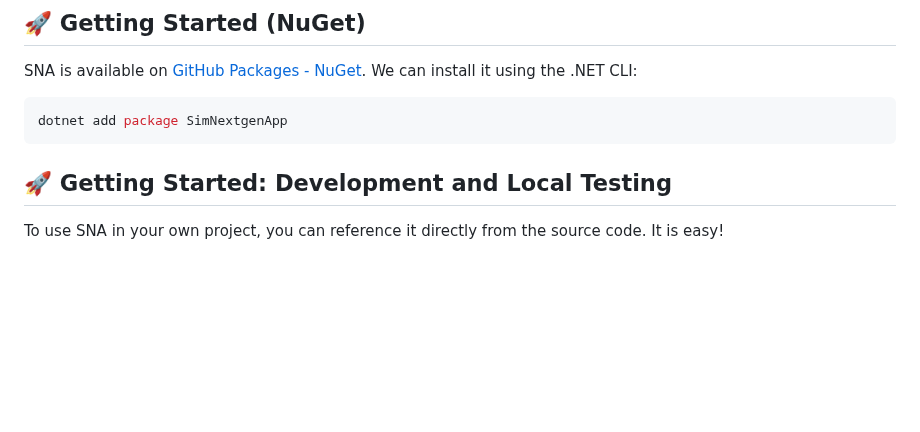
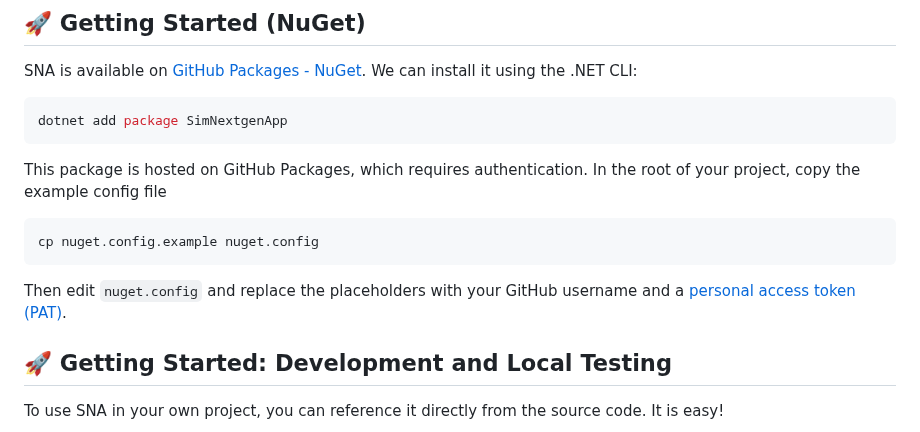
Before and after one commit to gcl-team/SNA, a Markdown page: README.md, the part around the change. Rendered like a GitHub page; blank space fills up the shorter version.

````diff
--- a/README.md
+++ b/README.md
@@ -13,6 +13,14 @@ SNA is available on [GitHub Packages - NuGet](https://github.com/gcl-team/SNA/pk
 ```bash
 dotnet add package SimNextgenApp
 ```
+
+This package is hosted on GitHub Packages, which requires authentication. In the root of your project, copy the example config file
+
+```bash
+cp nuget.config.example nuget.config
+```
+
+Then edit `nuget.config` and replace the placeholders with your GitHub username and a [personal access token (PAT)](https://github.com/settings/tokens).
 
 ## 🚀 Getting Started: Development and Local Testing
 
````
